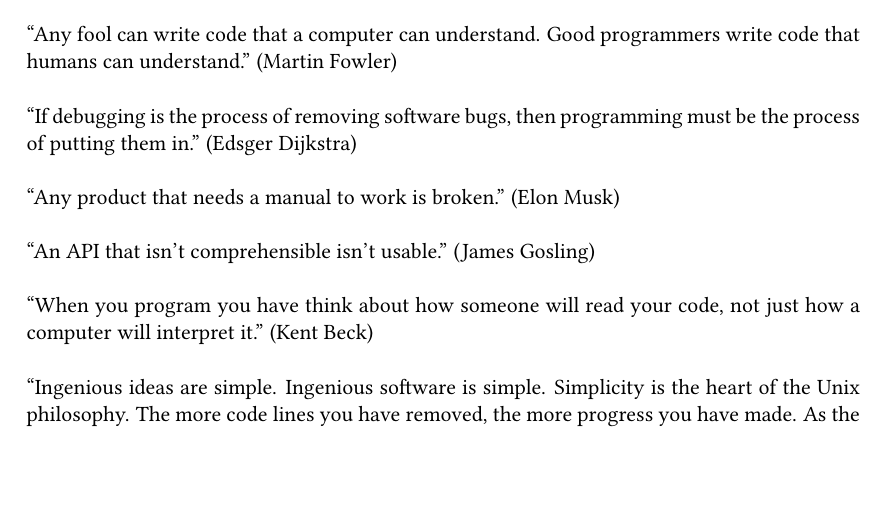
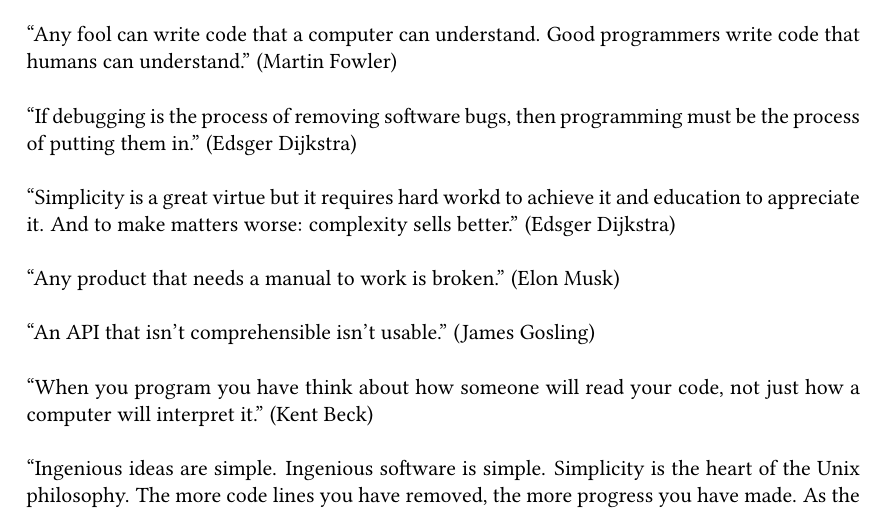
Before and after one commit to tucuxi/famous-cs-quotes, a LaTeX document (famous-cs-quotes.tex): part of the page, cut so that both start at the same text, the shorter picture padded with empty space. Compiled offline with pdfLaTeX.

Commit message:
Add Dijkstra quote

```diff
--- a/famous-cs-quotes.tex
+++ b/famous-cs-quotes.tex
@@ -22,6 +22,11 @@ Good programmers write code that humans can understand.}
 {If debugging is the process of removing software bugs, then programming
 must be the process of putting them in.}
 
+\textquote[Edsger Dijkstra]
+{Simplicity is a great virtue but it requires hard workd to achieve it
+and education to appreciate it. And to make matters worse: complexity
+sells better.}
+
 \textquote[Elon Musk]
 {Any product that needs a manual to work is broken.}
 
```
